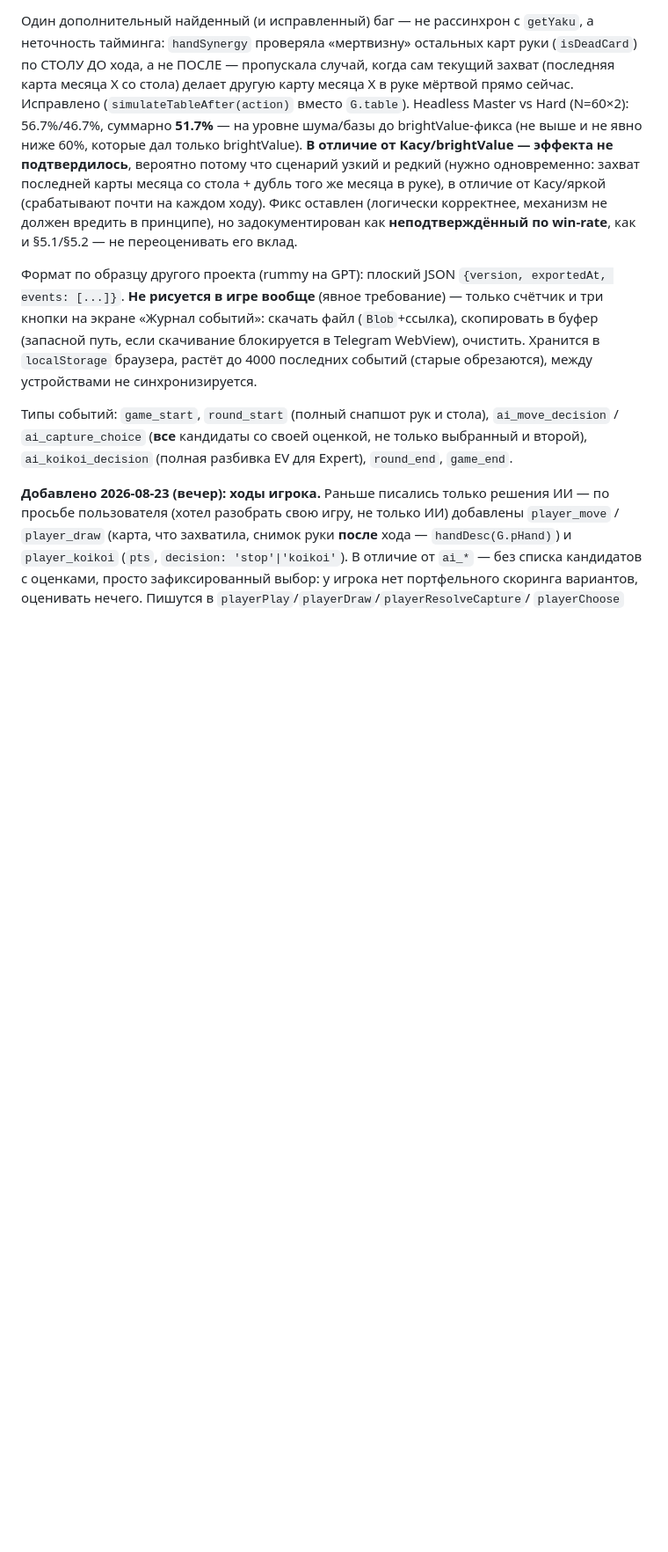
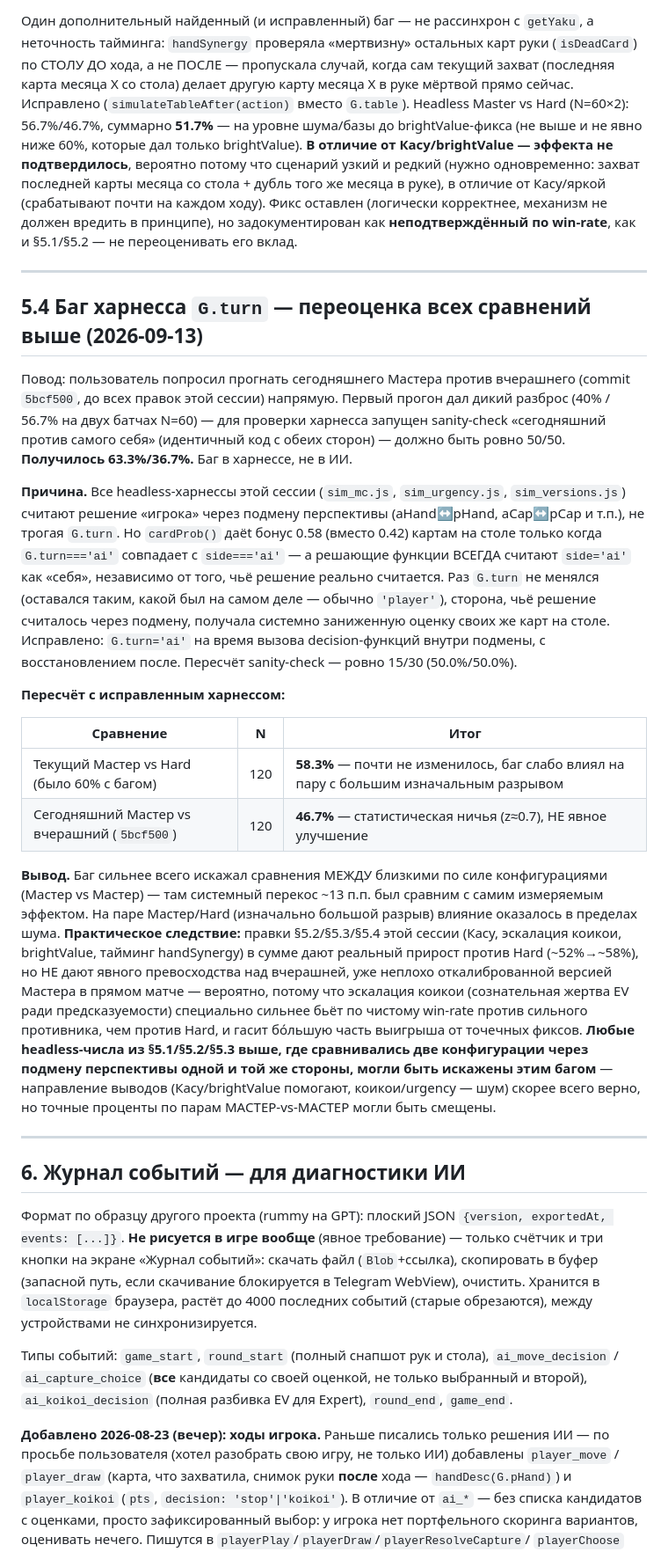
Before and after one commit to AssaHop/kittyfooda, a Markdown page: GAME-STATE.md, the part around the change. Shown at 88% size. Rendered like a GitHub page; blank space fills up the shorter version.

Commit message:
Задокументировать баг G.turn в headless-харнессах и пересчёт сравнений
Все headless self-play харнессы этой сессии считали решение "игрока"
через подмену перспективы, не трогая G.turn — cardProb() из-за этого
системно занижал оценку карт на столе для той стороны, чьё решение
считалось через подмену (сторона всегда трактуется как side='ai'
внутри решающих функций, но G.turn оставался 'player'). Обнаружено
через sanity-check "конфигурация против самой себя" (дал 63.3/36.7
вместо ожидаемых 50/50). Исправлено, sanity-check после фикса — 50/50.

Пересчёт: Мастер vs Hard почти не изменился (58.3% против 60% с багом,
пара с большим изначальным разрывом), но Мастер vs вчерашний Мастер
(commit 5bcf500) — 46.7%, статистическая ничья, а не улучшение, как
показывал баговый прогон. Правки сессии реально помогают против Hard,
но не дают явного превосходства над уже откалиброванной версией.

```diff
--- a/GAME-STATE.md
+++ b/GAME-STATE.md
@@ -507,6 +507,58 @@ Master vs Hard (N=60×2): 56.7%/46.7%, суммарно **51.7%** — на ур
 в принципе), но задокументирован как **неподтверждённый по win-rate**,
 как и §5.1/§5.2 — не переоценивать его вклад.
 
+---
+
+## 5.4 Баг харнесса `G.turn` — переоценка всех сравнений выше (2026-09-13)
+
+Повод: пользователь попросил прогнать сегодняшнего Мастера против
+вчерашнего (commit `5bcf500`, до всех правок этой сессии) напрямую.
+Первый прогон дал дикий разброс (40% / 56.7% на двух батчах N=60) —
+для проверки харнесса запущен sanity-check «сегодняшний против самого
+себя» (идентичный код с обеих сторон) — должно быть ровно 50/50.
+**Получилось 63.3%/36.7%.** Баг в харнессе, не в ИИ.
+
+**Причина.** Все headless-харнессы этой сессии (`sim_mc.js`,
+`sim_urgency.js`, `sim_versions.js`) считают решение «игрока» через
+подмену перспективы (aHand↔pHand, aCap↔pCap и т.п.), не трогая
+`G.turn`. Но `cardProb()` даёt бонус 0.58 (вместо 0.42) картам на столе
+только когда `G.turn==='ai'` совпадает с `side==='ai'` — а решающие
+функции ВСЕГДА считают `side='ai'` как «себя», независимо от того, чьё
+решение реально считается. Раз `G.turn` не менялся (оставался таким,
+какой был на самом деле — обычно `'player'`), сторона, чьё решение
+считалось через подмену, получала системно заниженную оценку своих же
+карт на столе. Исправлено: `G.turn='ai'` на время вызова decision-функций
+внутри подмены, с восстановлением после. Пересчёт sanity-check —
+ровно 15/30 (50.0%/50.0%).
+
+**Пересчёт с исправленным харнессом:**
+
+| Сравнение | N | Итог |
+|---|---|---|
+| Текущий Мастер vs Hard (было 60% с багом) | 120 | **58.3%** — почти не изменилось, баг слабо влиял на пару с большим изначальным разрывом |
+| Сегодняшний Мастер vs вчерашний (`5bcf500`) | 120 | **46.7%** — статистическая ничья (z≈0.7), НЕ явное улучшение |
+
+**Вывод.** Баг сильнее всего искажал сравнения МЕЖДУ близкими по силе
+конфигурациями (Мастер vs Мастер) — там системный перекос ~13 п.п. был
+сравним с самим измеряемым эффектом. На паре Мастер/Hard (изначально
+большой разрыв) влияние оказалось в пределах шума. **Практическое
+следствие:** правки §5.2/§5.3/§5.4 этой сессии (Касу, эскалация коикои,
+brightValue, тайминг handSynergy) в сумме дают реальный прирост против
+Hard (~52%→~58%), но НЕ дают явного превосходства над вчерашней,
+уже неплохо откалиброванной версией Мастера в прямом матче — вероятно,
+потому что эскалация коикои (сознательная жертва EV ради
+предсказуемости) специально сильнее бьёт по чистому win-rate против
+сильного противника, чем против Hard, и гасит бо́льшую часть выигрыша
+от точечных фиксов. **Любые headless-числа из §5.1/§5.2/§5.3 выше,
+где сравнивались две конфигурации через подмену перспективы одной и
+той же стороны, могли быть искажены этим багом** — направление выводов
+(Касу/brightValue помогают, коикои/urgency — шум) скорее всего верно,
+но точные проценты по парам МАСТЕР-vs-МАСТЕР могли быть смещены.
+
+---
+
+## 6. Журнал событий — для диагностики ИИ
+
 Формат по образцу другого проекта (rummy на GPT): плоский JSON
 `{version, exportedAt, events: [...]}`. **Не рисуется в игре вообще**
 (явное требование) — только счётчик и три кнопки на экране
```
